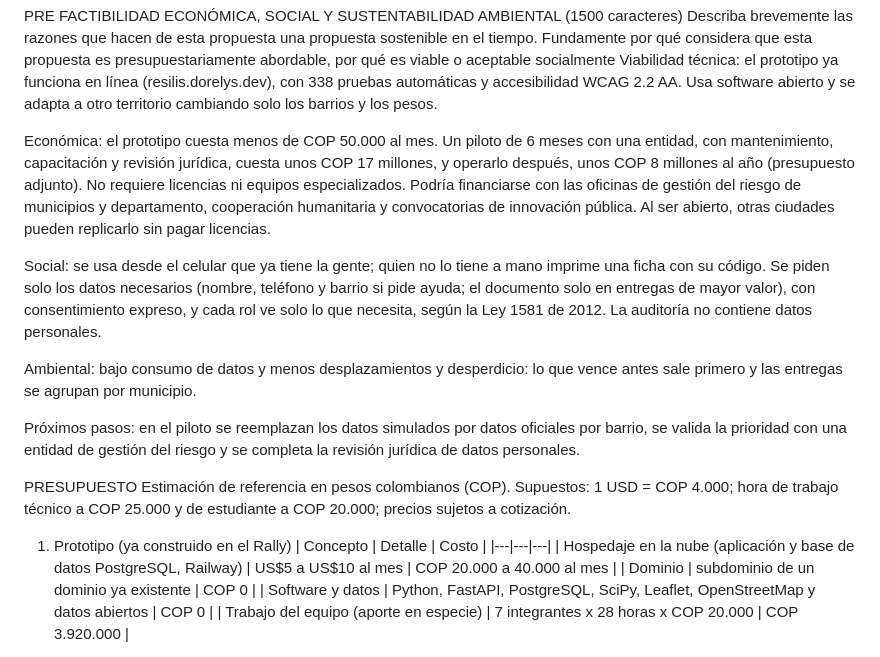
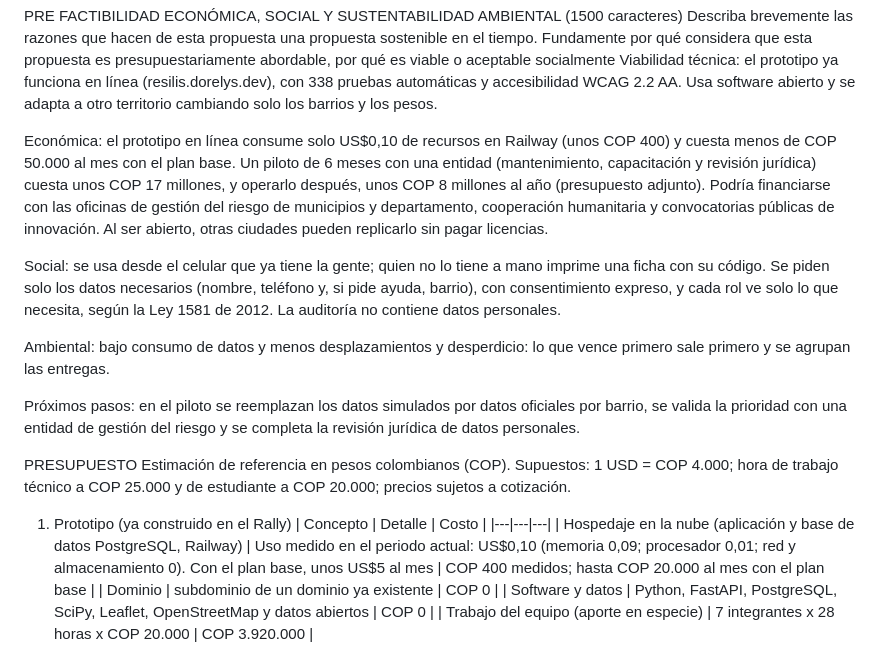
Before and after one commit to dorelysm/resilis, a Markdown page: formulario.md, the part around the change. Rendered like a GitHub page.

Commit message:
Formulario: consumo medido de Railway en la viabilidad económica y el presupuesto
Co-Authored-By: Claude Sonnet 5.5 <noreply@anthropic.com>

```diff
--- a/formulario.md
+++ b/formulario.md
@@ -39,11 +39,11 @@ PRE FACTIBILIDAD ECONÓMICA, SOCIAL Y SUSTENTABILIDAD AMBIENTAL (1500 caracteres
 Describa brevemente las razones que hacen de esta propuesta una propuesta sostenible en el tiempo. Fundamente por qué considera que esta propuesta es presupuestariamente abordable, por qué es viable o aceptable socialmente
 Viabilidad técnica: el prototipo ya funciona en línea (resilis.dorelys.dev), con 338 pruebas automáticas y accesibilidad WCAG 2.2 AA. Usa software abierto y se adapta a otro territorio cambiando solo los barrios y los pesos.
 
-Económica: el prototipo cuesta menos de COP 50.000 al mes. Un piloto de 6 meses con una entidad, con mantenimiento, capacitación y revisión jurídica, cuesta unos COP 17 millones, y operarlo después, unos COP 8 millones al año (presupuesto adjunto). No requiere licencias ni equipos especializados. Podría financiarse con las oficinas de gestión del riesgo de municipios y departamento, cooperación humanitaria y convocatorias de innovación pública. Al ser abierto, otras ciudades pueden replicarlo sin pagar licencias.
+Económica: el prototipo en línea consume solo US$0,10 de recursos en Railway (unos COP 400) y cuesta menos de COP 50.000 al mes con el plan base. Un piloto de 6 meses con una entidad (mantenimiento, capacitación y revisión jurídica) cuesta unos COP 17 millones, y operarlo después, unos COP 8 millones al año (presupuesto adjunto). Podría financiarse con las oficinas de gestión del riesgo de municipios y departamento, cooperación humanitaria y convocatorias públicas de innovación. Al ser abierto, otras ciudades pueden replicarlo sin pagar licencias.
 
-Social: se usa desde el celular que ya tiene la gente; quien no lo tiene a mano imprime una ficha con su código. Se piden solo los datos necesarios (nombre, teléfono y barrio si pide ayuda; el documento solo en entregas de mayor valor), con consentimiento expreso, y cada rol ve solo lo que necesita, según la Ley 1581 de 2012. La auditoría no contiene datos personales.
+Social: se usa desde el celular que ya tiene la gente; quien no lo tiene a mano imprime una ficha con su código. Se piden solo los datos necesarios (nombre, teléfono y, si pide ayuda, barrio), con consentimiento expreso, y cada rol ve solo lo que necesita, según la Ley 1581 de 2012. La auditoría no contiene datos personales.
 
-Ambiental: bajo consumo de datos y menos desplazamientos y desperdicio: lo que vence antes sale primero y las entregas se agrupan por municipio.
+Ambiental: bajo consumo de datos y menos desplazamientos y desperdicio: lo que vence primero sale primero y se agrupan las entregas.
 
 Próximos pasos: en el piloto se reemplazan los datos simulados por datos oficiales por barrio, se valida la prioridad con una entidad de gestión del riesgo y se completa la revisión jurídica de datos personales.
 
@@ -54,7 +54,7 @@ Estimación de referencia en pesos colombianos (COP). Supuestos: 1 USD = COP 4.0
 1. Prototipo (ya construido en el Rally)
 | Concepto | Detalle | Costo |
 |---|---|---|
-| Hospedaje en la nube (aplicación y base de datos PostgreSQL, Railway) | US$5 a US$10 al mes | COP 20.000 a 40.000 al mes |
+| Hospedaje en la nube (aplicación y base de datos PostgreSQL, Railway) | Uso medido en el periodo actual: US$0,10 (memoria 0,09; procesador 0,01; red y almacenamiento 0). Con el plan base, unos US$5 al mes | COP 400 medidos; hasta COP 20.000 al mes con el plan base |
 | Dominio | subdominio de un dominio ya existente | COP 0 |
 | Software y datos | Python, FastAPI, PostgreSQL, SciPy, Leaflet, OpenStreetMap y datos abiertos | COP 0 |
 | Trabajo del equipo (aporte en especie) | 7 integrantes x 28 horas x COP 20.000 | COP 3.920.000 |
```
